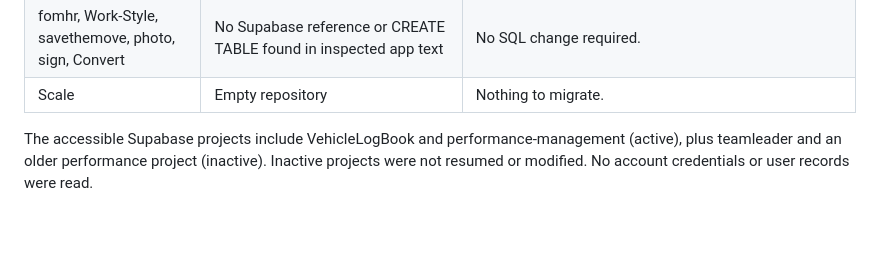
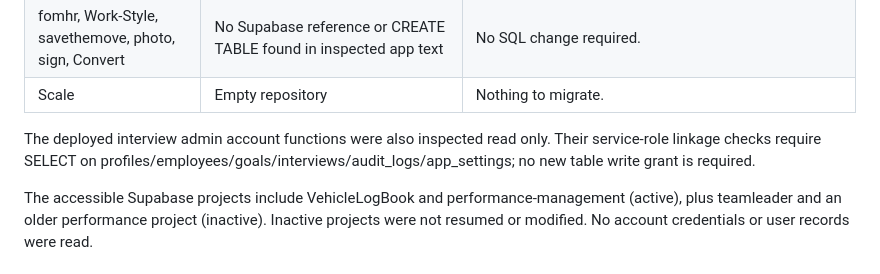
Before and after one commit to kimhoho8601-alt/VehicleLogBook, a Markdown page: docs/data-api-privileges-audit.md, the part around the change. Drawn GitHub-style; blank space fills up the shorter version.

Commit message:
Record deployed server function read-only permission requirements

```diff
--- a/docs/data-api-privileges-audit.md
+++ b/docs/data-api-privileges-audit.md
@@ -15,6 +15,8 @@ Inspected the full default-branch trees of all 14 accessible repositories, then
 | main | main-visitor-api Edge Function | Server/table creation source absent. No browser table grant inferred from the public API. |
 | fomhr, Work-Style, savethemove, photo, sign, Convert | No Supabase reference or CREATE TABLE found in inspected app text | No SQL change required. |
 | Scale | Empty repository | Nothing to migrate. |
+
+The deployed interview admin account functions were also inspected read only. Their service-role linkage checks require SELECT on profiles/employees/goals/interviews/audit_logs/app_settings; no new table write grant is required.
 
 The accessible Supabase projects include VehicleLogBook and performance-management (active), plus teamleader and an older performance project (inactive). Inactive projects were not resumed or modified. No account credentials or user records were read.
 
```
